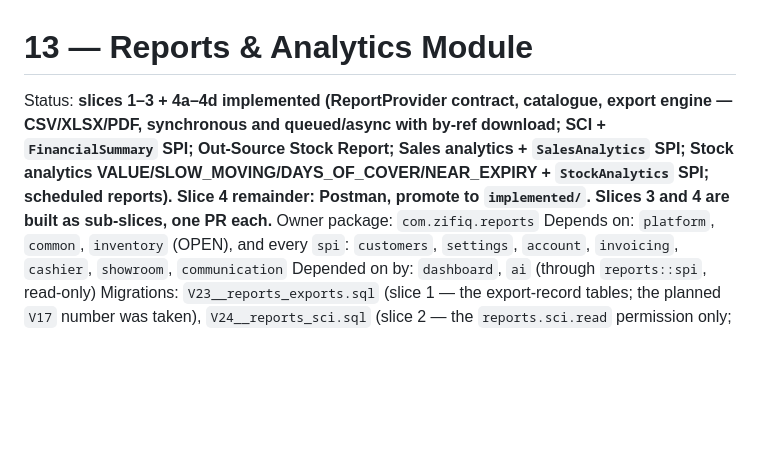
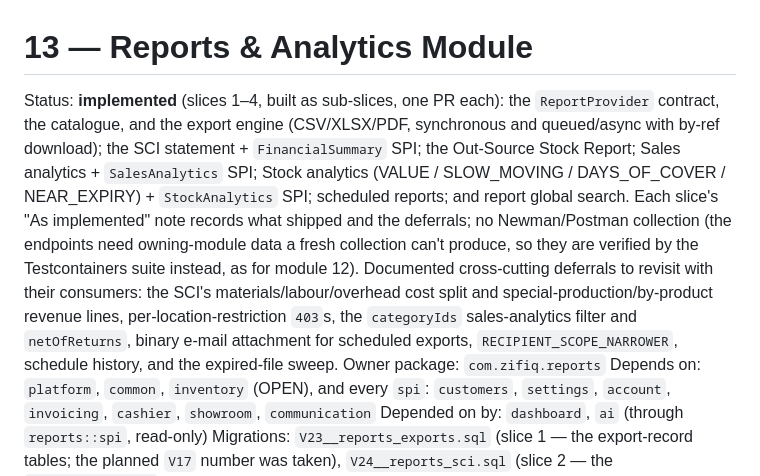
Before and after one commit to Azif-tech-solutions/backend, a Markdown page: docs/implemented/13-reports-analytics.md, the part around the change. Drawn GitHub-style; blank space fills up the shorter version.

```diff
--- a/docs/planned/13-reports-analytics.md
+++ b/docs/implemented/13-reports-analytics.md
@@ -1,6 +1,6 @@
 # 13 — Reports & Analytics Module
 
-Status: **slices 1–3 + 4a–4d implemented (ReportProvider contract, catalogue, export engine — CSV/XLSX/PDF, synchronous and queued/async with by-ref download; SCI + `FinancialSummary` SPI; Out-Source Stock Report; Sales analytics + `SalesAnalytics` SPI; Stock analytics VALUE/SLOW_MOVING/DAYS_OF_COVER/NEAR_EXPIRY + `StockAnalytics` SPI; **scheduled reports**). Slice 4 remainder: Postman, promote to `implemented/`. Slices 3 and 4 are built as sub-slices, one PR each.**
+Status: **implemented** (slices 1–4, built as sub-slices, one PR each): the `ReportProvider` contract, the catalogue, and the export engine (CSV/XLSX/PDF, synchronous and queued/async with by-ref download); the SCI statement + `FinancialSummary` SPI; the Out-Source Stock Report; Sales analytics + `SalesAnalytics` SPI; Stock analytics (VALUE / SLOW_MOVING / DAYS_OF_COVER / NEAR_EXPIRY) + `StockAnalytics` SPI; scheduled reports; and report global search. Each slice's "As implemented" note records what shipped and the deferrals; no Newman/Postman collection (the endpoints need owning-module data a fresh collection can't produce, so they are verified by the Testcontainers suite instead, as for module 12). Documented cross-cutting deferrals to revisit with their consumers: the SCI's materials/labour/overhead cost split and special-production/by-product revenue lines, per-location-restriction `403`s, the `categoryIds` sales-analytics filter and `netOfReturns`, binary e-mail attachment for scheduled exports, `RECIPIENT_SCOPE_NARROWER`, schedule history, and the expired-file sweep.
 Owner package: `com.zifiq.reports`
 Depends on: `platform`, `common`, `inventory` (OPEN), and every `spi`: `customers`, `settings`, `account`, `invoicing`, `cashier`, `showroom`, `communication`
 Depended on by: `dashboard`, `ai` (through `reports::spi`, read-only)
```
Also changed, not shown: docs/README.md (+1 -1 lines).
